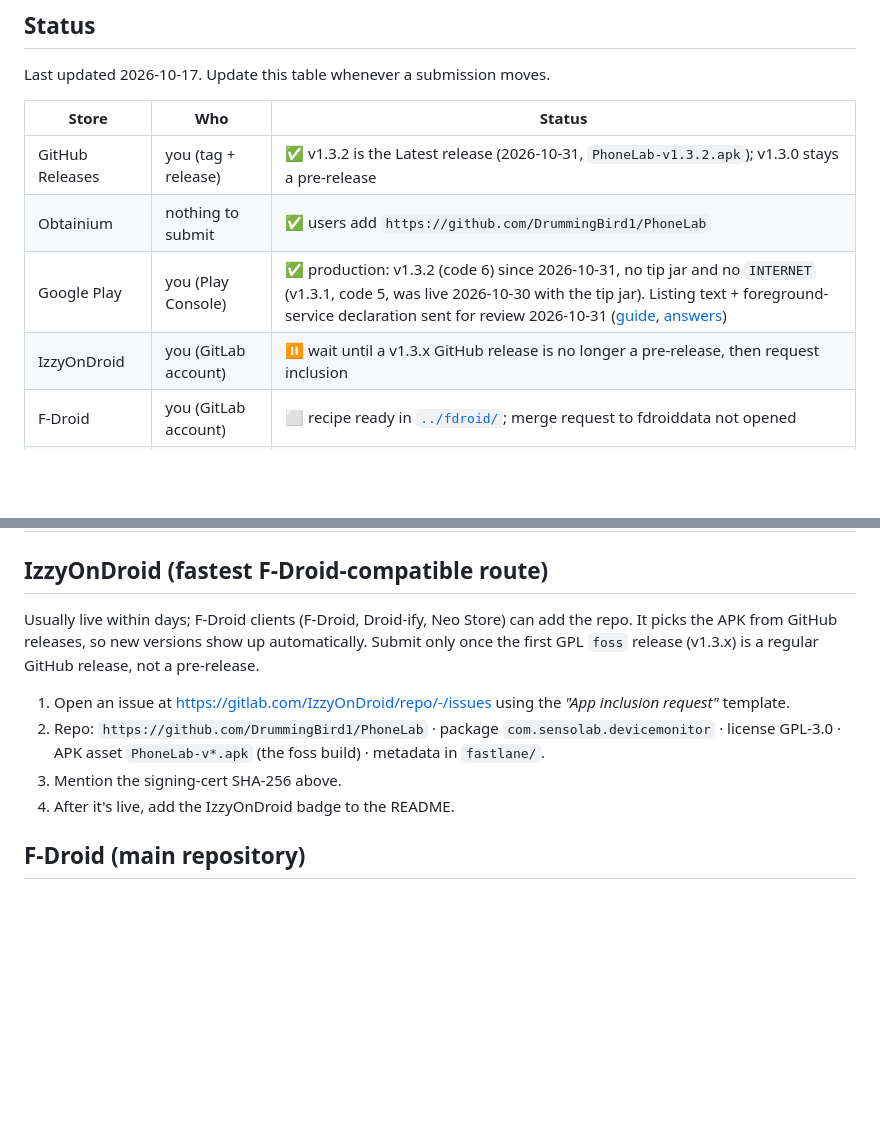
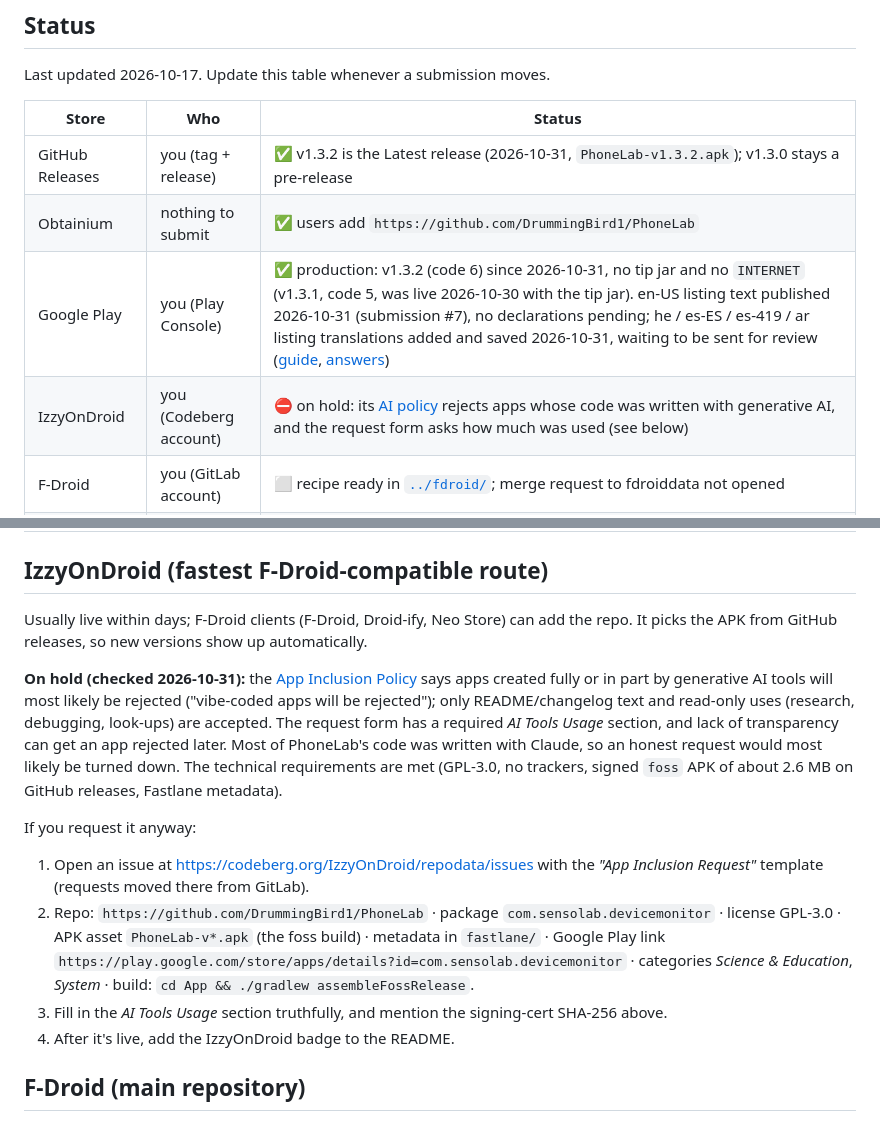
Before and after one commit to DrummingBird1/PhoneLab, a Markdown page: Distribution/stores/README.md, 2 parts joined by grey strips. GitHub-like rendering; blank space fills up the shorter version.

Commit message:
Docs: store status after the Play translations; IzzyOnDroid on hold
- Google Play: he / es-ES / es-419 / ar listing translations saved,
  waiting to be sent for review.
- IzzyOnDroid: inclusion requests moved to Codeberg, and its AI policy
  rejects apps whose code was written with generative AI, so the
  request is on hold. Keep the steps for a truthful request.

Co-Authored-By: Claude Opus 5.5 <noreply@anthropic.com>

```diff
--- a/Distribution/stores/README.md
+++ b/Distribution/stores/README.md
@@ -38,8 +38,8 @@ Last updated 2026-10-17. Update this table whenever a submission moves.
 |---|---|---|
 | GitHub Releases | you (tag + release) | ✅ v1.3.2 is the Latest release (2026-10-31, `PhoneLab-v1.3.2.apk`); v1.3.0 stays a pre-release |
 | Obtainium | nothing to submit | ✅ users add `https://github.com/DrummingBird1/PhoneLab` |
-| Google Play | you (Play Console) | ✅ production: v1.3.2 (code 6) since 2026-10-31, no tip jar and no `INTERNET` (v1.3.1, code 5, was live 2026-10-30 with the tip jar). Listing text + foreground-service declaration sent for review 2026-10-31 ([guide](../play/README.md), [answers](../play/console-answers.md)) |
-| IzzyOnDroid | you (GitLab account) | ⏸ wait until a v1.3.x GitHub release is no longer a pre-release, then request inclusion |
+| Google Play | you (Play Console) | ✅ production: v1.3.2 (code 6) since 2026-10-31, no tip jar and no `INTERNET` (v1.3.1, code 5, was live 2026-10-30 with the tip jar). en-US listing text published 2026-10-31 (submission #7), no declarations pending; he / es-ES / es-419 / ar listing translations added and saved 2026-10-31, waiting to be sent for review ([guide](../play/README.md), [answers](../play/console-answers.md)) |
+| IzzyOnDroid | you (Codeberg account) | ⛔ on hold: its [AI policy](https://izzyondroid.org/docs/general/AppInclusionPolicy/#ai-policy) rejects apps whose code was written with generative AI, and the request form asks how much was used (see below) |
 | F-Droid | you (GitLab account) | ⬜ recipe ready in [`../fdroid/`](../fdroid/); merge request to fdroiddata not opened |
 | APKPure | you (developer account) | ⬜ |
 | Uptodown | you (developer account) | ⬜ |
@@ -51,14 +51,26 @@ Last updated 2026-10-17. Update this table whenever a submission moves.
 ## IzzyOnDroid (fastest F-Droid-compatible route)
 
 Usually live within days; F-Droid clients (F-Droid, Droid-ify, Neo Store) can add the repo.
-It picks the APK from GitHub releases, so new versions show up automatically. Submit only
-once the first GPL `foss` release (v1.3.x) is a regular GitHub release, not a pre-release.
+It picks the APK from GitHub releases, so new versions show up automatically.
 
-1. Open an issue at <https://gitlab.com/IzzyOnDroid/repo/-/issues> using the
-   *"App inclusion request"* template.
+**On hold (checked 2026-10-31):** the [App Inclusion Policy](https://izzyondroid.org/docs/general/AppInclusionPolicy/#ai-policy)
+says apps created fully or in part by generative AI tools will most likely be rejected
+("vibe-coded apps will be rejected"); only README/changelog text and read-only uses
+(research, debugging, look-ups) are accepted. The request form has a required
+*AI Tools Usage* section, and lack of transparency can get an app rejected later. Most of
+PhoneLab's code was written with Claude, so an honest request would most likely be
+turned down. The technical requirements are met (GPL-3.0, no trackers, signed `foss` APK of
+about 2.6 MB on GitHub releases, Fastlane metadata).
+
+If you request it anyway:
+
+1. Open an issue at <https://codeberg.org/IzzyOnDroid/repodata/issues> with the
+   *"App Inclusion Request"* template (requests moved there from GitLab).
 2. Repo: `https://github.com/DrummingBird1/PhoneLab` · package `com.sensolab.devicemonitor` ·
-   license GPL-3.0 · APK asset `PhoneLab-v*.apk` (the foss build) · metadata in `fastlane/`.
-3. Mention the signing-cert SHA-256 above.
+   license GPL-3.0 · APK asset `PhoneLab-v*.apk` (the foss build) · metadata in `fastlane/` ·
+   Google Play link `https://play.google.com/store/apps/details?id=com.sensolab.devicemonitor` ·
+   categories *Science & Education*, *System* · build: `cd App && ./gradlew assembleFossRelease`.
+3. Fill in the *AI Tools Usage* section truthfully, and mention the signing-cert SHA-256 above.
 4. After it's live, add the IzzyOnDroid badge to the README.
 
 ## F-Droid (main repository)
```
